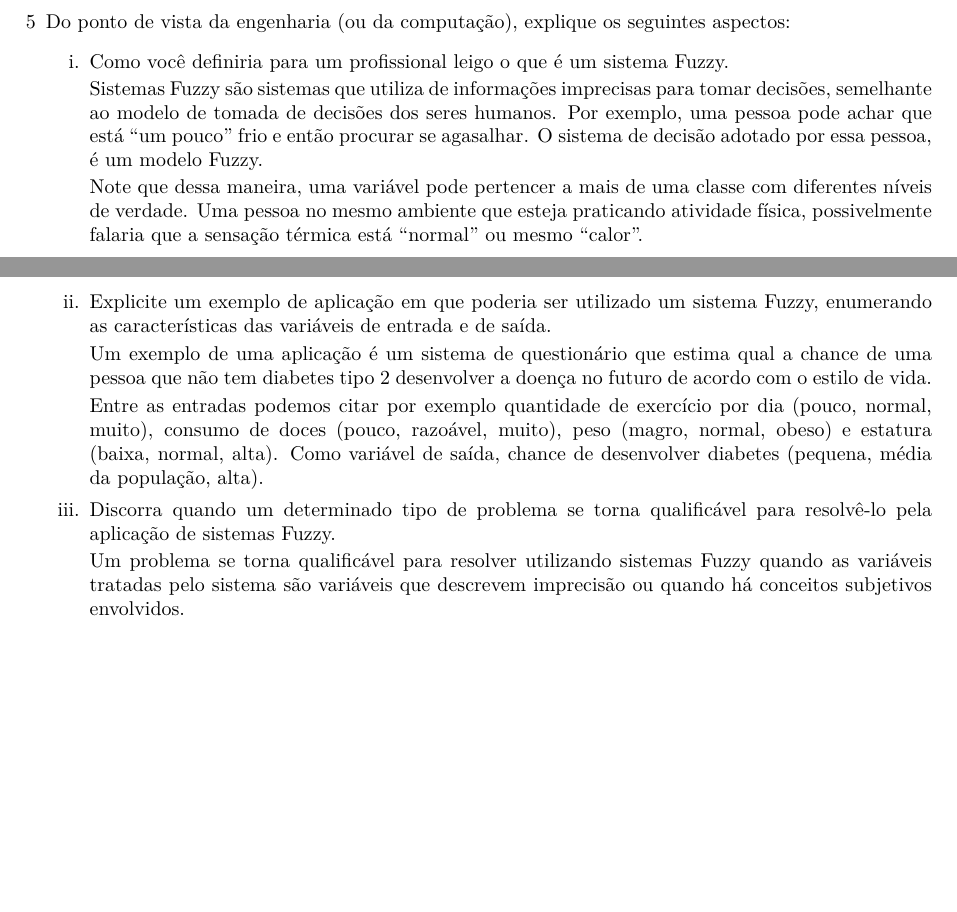
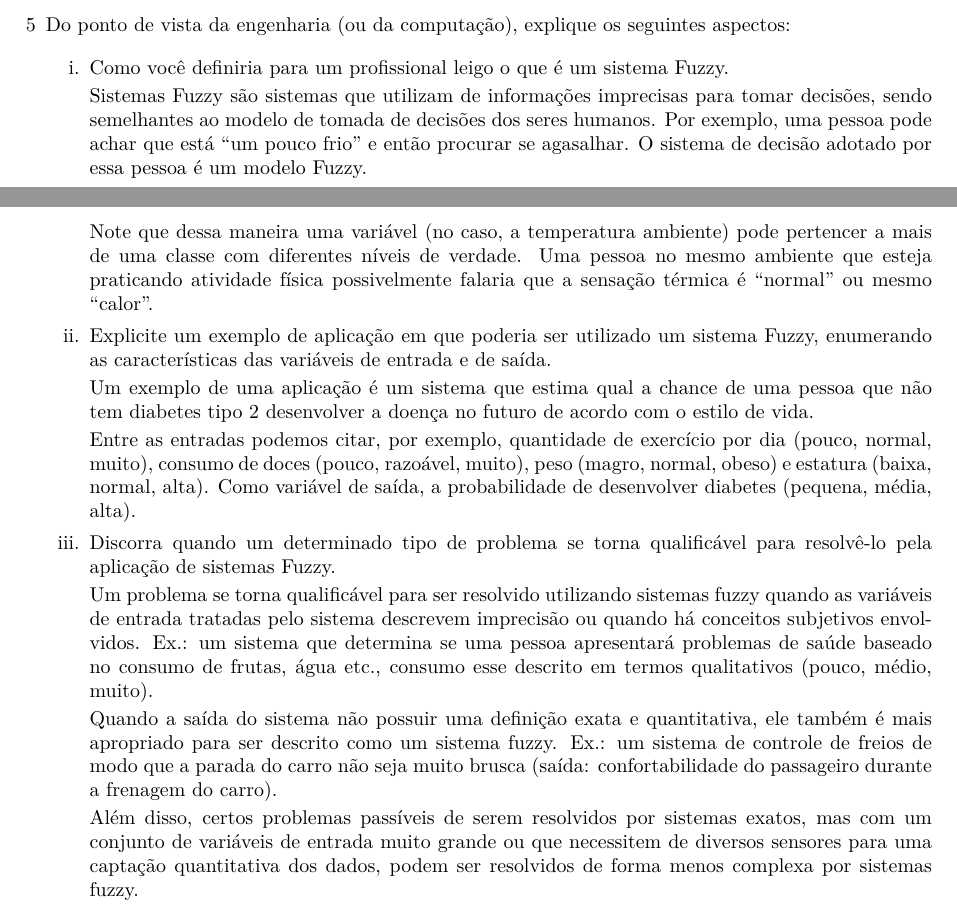
Before and after one commit to irossales/EPC, a LaTeX document (EPC1/epc1.tex): two parts of pages 2 and 3 of 3, joined at a grey line, cut so that both start at the same text, the shorter picture padded with empty space. Compiled offline with pdfLaTeX.

Commit message:
Exercise 5 changed.

```diff
--- a/EPC1/epc1.tex
+++ b/EPC1/epc1.tex
@@ -162,29 +162,40 @@ $A \cup (B \cap C) = (A \cup B) \cap (A \cup C)$
 \begin{enumerate}
 \item[i.] Como você definiria para um profissional leigo o que é um sistema Fuzzy.
 
-Sistemas Fuzzy são sistemas que utiliza de informações imprecisas para tomar decisões, semelhante
-ao modelo de tomada de decisões dos seres humanos. Por exemplo, uma pessoa pode achar que está ``um pouco''
-frio e então procurar se agasalhar. O sistema de decisão adotado por essa pessoa, é um modelo Fuzzy.
+Sistemas Fuzzy são sistemas que utilizam de informações imprecisas para tomar decisões, sendo semelhantes
+ao modelo de tomada de decisões dos seres humanos. Por exemplo, uma pessoa pode achar que está ``um pouco
+frio'' e então procurar se agasalhar. O sistema de decisão adotado por essa pessoa é um modelo Fuzzy.
 
-Note que dessa maneira, uma variável pode pertencer a mais de uma classe com diferentes níveis de verdade. Uma pessoa no
-mesmo ambiente que esteja praticando atividade física, possivelmente falaria que a sensação térmica está ``normal'' ou mesmo
+Note que dessa maneira uma variável (no caso, a temperatura ambiente)
+pode pertencer a mais de uma classe com diferentes níveis de verdade. Uma pessoa no
+mesmo ambiente que esteja praticando atividade física possivelmente falaria que a sensação térmica é ``normal'' ou mesmo
 ``calor''.
 
 \item[ii.] Explicite um exemplo de aplicação em que poderia ser utilizado um sistema Fuzzy,
 enumerando as características das variáveis de entrada e de saída.
 
-Um exemplo de uma aplicação é um sistema de questionário que estima qual a chance de uma pessoa que não tem diabetes tipo 2
+Um exemplo de uma aplicação é um sistema que estima qual a chance de uma pessoa que não tem diabetes tipo 2
 desenvolver a doença no futuro de acordo com o estilo de vida.
 
-Entre as entradas podemos citar por exemplo quantidade
+Entre as entradas podemos citar, por exemplo, quantidade
 de exercício por dia (pouco, normal, muito), consumo de doces (pouco, razoável, muito), peso (magro, normal, obeso) e
-estatura (baixa, normal, alta).  Como variável de saída, chance de desenvolver diabetes (pequena, média da população, alta).
+estatura (baixa, normal, alta).  Como variável de saída, a probabilidade de desenvolver diabetes (pequena, média, alta).
 
 \item[iii.] Discorra quando um determinado tipo de problema se torna qualificável para
 resolvê-lo pela aplicação de sistemas Fuzzy.
 
-Um problema se torna qualificável para resolver utilizando sistemas Fuzzy quando as variáveis tratadas pelo sistema são
-variáveis que descrevem imprecisão ou quando há conceitos subjetivos envolvidos.
+Um problema se torna qualificável para ser resolvido utilizando sistemas fuzzy quando as variáveis de entrada tratadas pelo sistema
+descrevem imprecisão ou quando há conceitos subjetivos envolvidos. Ex.: um sistema que determina se uma pessoa apresentará problemas
+de saúde baseado no consumo de frutas, água etc., consumo esse descrito em termos qualitativos (pouco, médio, muito).
+
+Quando a saída do sistema não possuir uma definição
+exata e quantitativa, ele também é mais apropriado para ser descrito como um sistema fuzzy.
+Ex.: um sistema de controle de freios de modo que a parada do carro não seja muito brusca (saída: confortabilidade
+do passageiro durante a frenagem do carro).
+
+Além disso, certos problemas passíveis de serem resolvidos por sistemas exatos, mas com um conjunto de variáveis
+de entrada muito grande ou que necessitem de diversos sensores para uma captação quantitativa dos dados,
+podem ser resolvidos de forma menos complexa por sistemas fuzzy.
 
 \end{enumerate}
 
```
